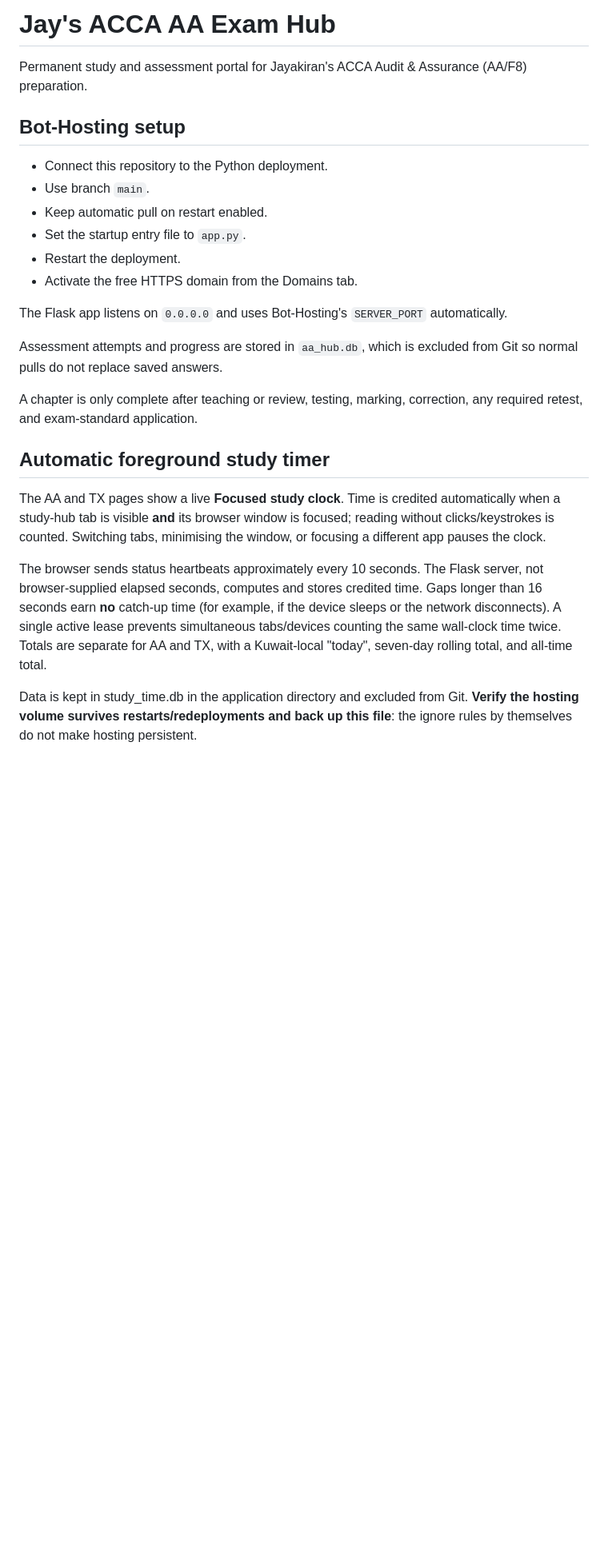
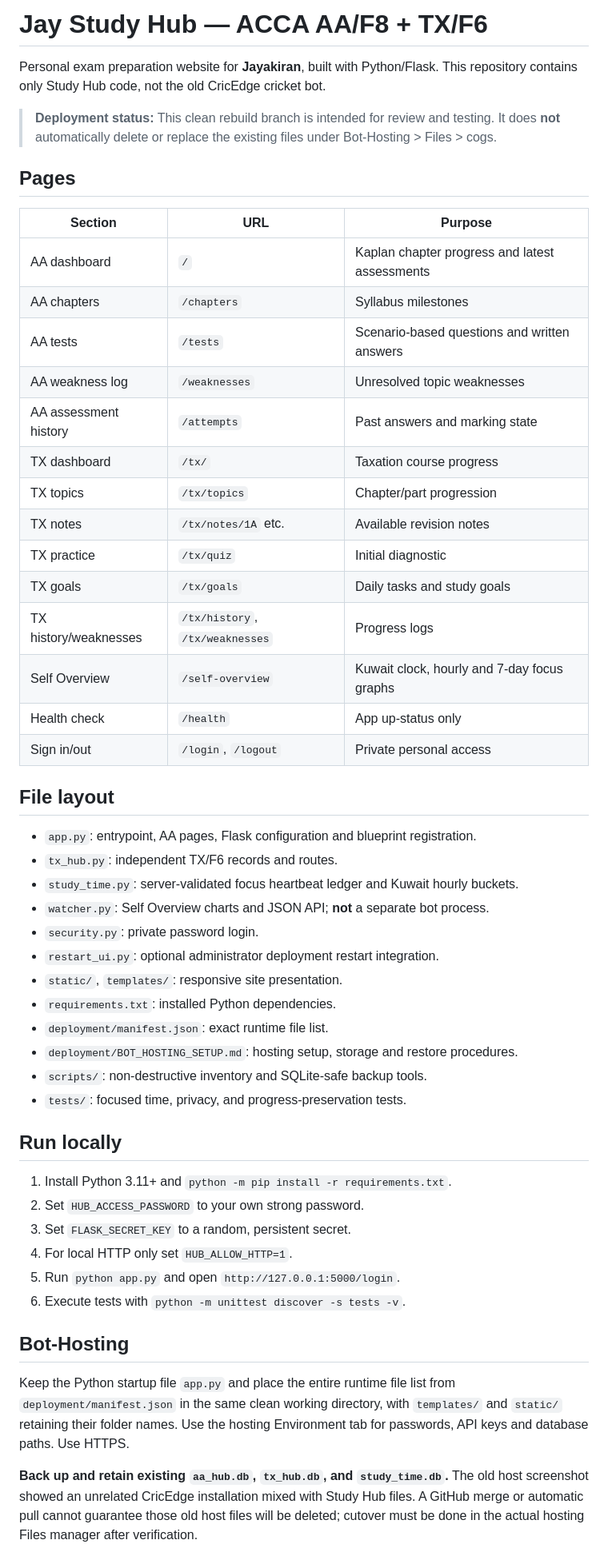
Before and after one commit to fighterzsuper-droid/ChapterTracker, a Markdown page: README.md, the part around one of its changes. Shown at 80% size. GitHub-like rendering; blank space fills up the shorter version.

Commit message:
Document entire clean Jay Study Hub structure and startup

```diff
--- a/README.md
+++ b/README.md
@@ -1,38 +1,65 @@
-# Jay's ACCA AA Exam Hub
+# Jay Study Hub — ACCA AA/F8 + TX/F6
 
-Permanent study and assessment portal for Jayakiran's ACCA Audit & Assurance (AA/F8) preparation.
+Personal exam preparation website for **Jayakiran**, built with Python/Flask.
+This repository contains only Study Hub code, not the old CricEdge cricket bot.
 
-## Bot-Hosting setup
+> **Deployment status:** This clean rebuild branch is intended for review and
+> testing. It does **not** automatically delete or replace the existing files
+> under Bot-Hosting > Files > cogs.
 
-- Connect this repository to the Python deployment.
-- Use branch `main`.
-- Keep automatic pull on restart enabled.
-- Set the startup entry file to `app.py`.
-- Restart the deployment.
-- Activate the free HTTPS domain from the Domains tab.
+## Pages
 
-The Flask app listens on `0.0.0.0` and uses Bot-Hosting's `SERVER_PORT` automatically.
+| Section | URL | Purpose |
+| --- | --- | --- |
+| AA dashboard | `/` | Kaplan chapter progress and latest assessments |
+| AA chapters | `/chapters` | Syllabus milestones |
+| AA tests | `/tests` | Scenario-based questions and written answers |
+| AA weakness log | `/weaknesses` | Unresolved topic weaknesses |
+| AA assessment history | `/attempts` | Past answers and marking state |
+| TX dashboard | `/tx/` | Taxation course progress |
+| TX topics | `/tx/topics` | Chapter/part progression |
+| TX notes | `/tx/notes/1A` etc. | Available revision notes |
+| TX practice | `/tx/quiz` | Initial diagnostic |
+| TX goals | `/tx/goals` | Daily tasks and study goals |
+| TX history/weaknesses | `/tx/history`, `/tx/weaknesses` | Progress logs |
+| Self Overview | `/self-overview` | Kuwait clock, hourly and 7-day focus graphs |
+| Health check | `/health` | App up-status only |
+| Sign in/out | `/login`, `/logout` | Private personal access |
 
-Assessment attempts and progress are stored in `aa_hub.db`, which is excluded from Git so normal pulls do not replace saved answers.
+## File layout
 
-A chapter is only complete after teaching or review, testing, marking, correction, any required retest, and exam-standard application.
+- `app.py`: entrypoint, AA pages, Flask configuration and blueprint registration.
+- `tx_hub.py`: independent TX/F6 records and routes.
+- `study_time.py`: server-validated focus heartbeat ledger and Kuwait hourly buckets.
+- `watcher.py`: Self Overview charts and JSON API; **not** a separate bot process.
+- `security.py`: private password login.
+- `restart_ui.py`: optional administrator deployment restart integration.
+- `static/`, `templates/`: responsive site presentation.
+- `requirements.txt`: installed Python dependencies.
+- `deployment/manifest.json`: exact runtime file list.
+- `deployment/BOT_HOSTING_SETUP.md`: hosting setup, storage and restore procedures.
+- `scripts/`: non-destructive inventory and SQLite-safe backup tools.
+- `tests/`: focused time, privacy, and progress-preservation tests.
 
+## Run locally
 
-## Automatic foreground study timer
+1. Install Python 3.11+ and `python -m pip install -r requirements.txt`.
+2. Set `HUB_ACCESS_PASSWORD` to your own strong password.
+3. Set `FLASK_SECRET_KEY` to a random, persistent secret.
+4. For local HTTP only set `HUB_ALLOW_HTTP=1`.
+5. Run `python app.py` and open `http://127.0.0.1:5000/login`.
+6. Execute tests with `python -m unittest discover -s tests -v`.
 
-The AA and TX pages show a live **Focused study clock**. Time is credited
-automatically when a study-hub tab is visible **and** its browser window is
-focused; reading without clicks/keystrokes is counted. Switching tabs,
-minimising the window, or focusing a different app pauses the clock.
+## Bot-Hosting
 
-The browser sends status heartbeats approximately every 10 seconds. The Flask
-server, not browser-supplied elapsed seconds, computes and stores credited time.
-Gaps longer than 16 seconds earn **no** catch-up time (for example, if the device
-sleeps or the network disconnects). A single active lease prevents simultaneous
-tabs/devices counting the same wall-clock time twice. Totals are separate for AA
-and TX, with a Kuwait-local "today", seven-day rolling total, and all-time total.
+Keep the Python startup file `app.py` and place the entire runtime file list
+from `deployment/manifest.json` in the same clean working directory, with
+`templates/` and `static/` retaining their folder names. Use the hosting
+Environment tab for passwords, API keys and database paths. Use HTTPS.
 
-Data is kept in study_time.db in the application directory and excluded
-from Git. **Verify the hosting volume survives restarts/redeployments and back
-up this file**: the ignore rules by themselves do not make hosting persistent.
+**Back up and retain existing `aa_hub.db`, `tx_hub.db`, and `study_time.db`.**
+The old host screenshot showed an unrelated CricEdge installation mixed with
+Study Hub files. A GitHub merge or automatic pull cannot guarantee those old
+host files will be deleted; cutover must be done in the actual hosting Files
+manager after verification.
 
```
Also changed, not shown: other parts of README.md (+18 -36 lines).
